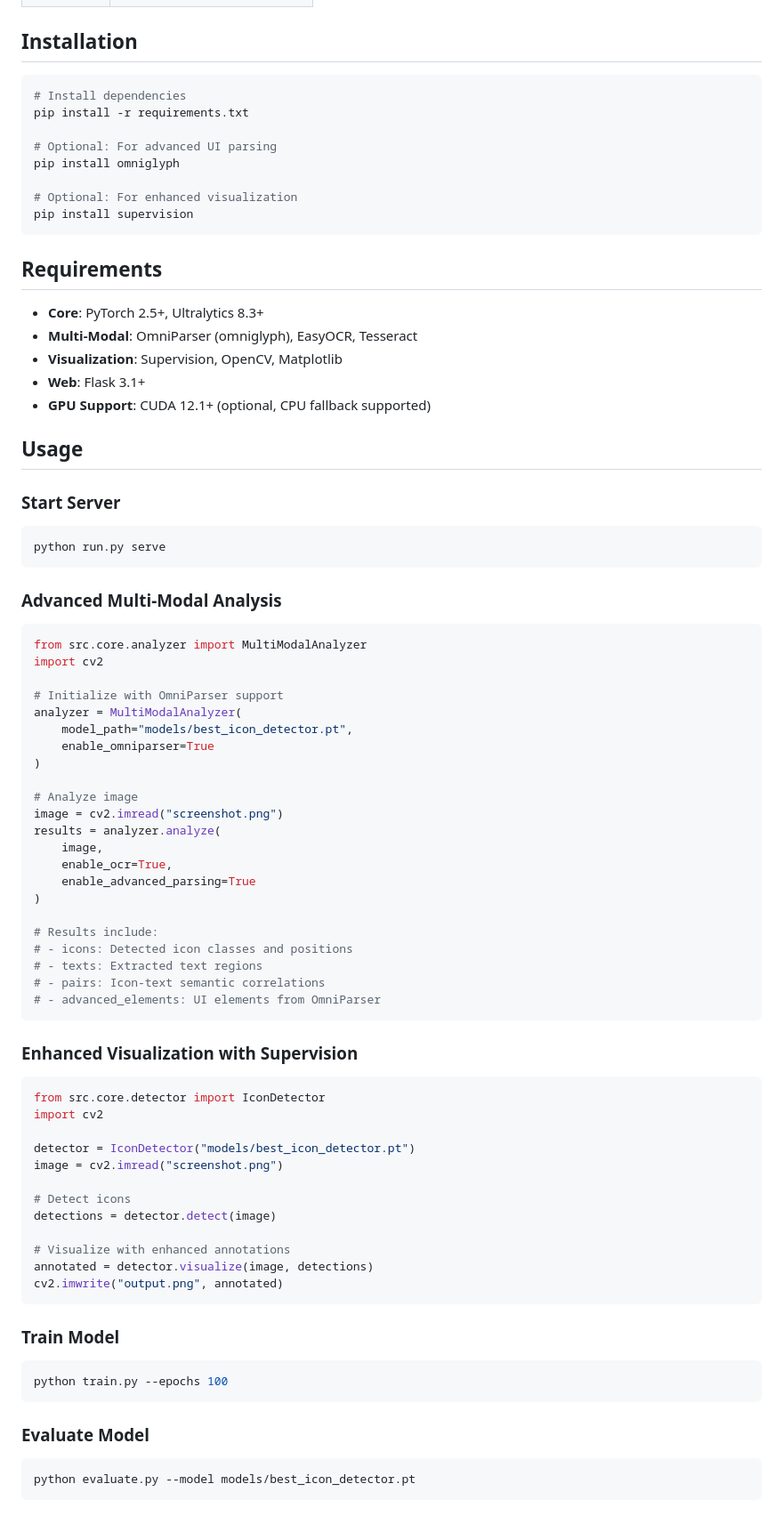
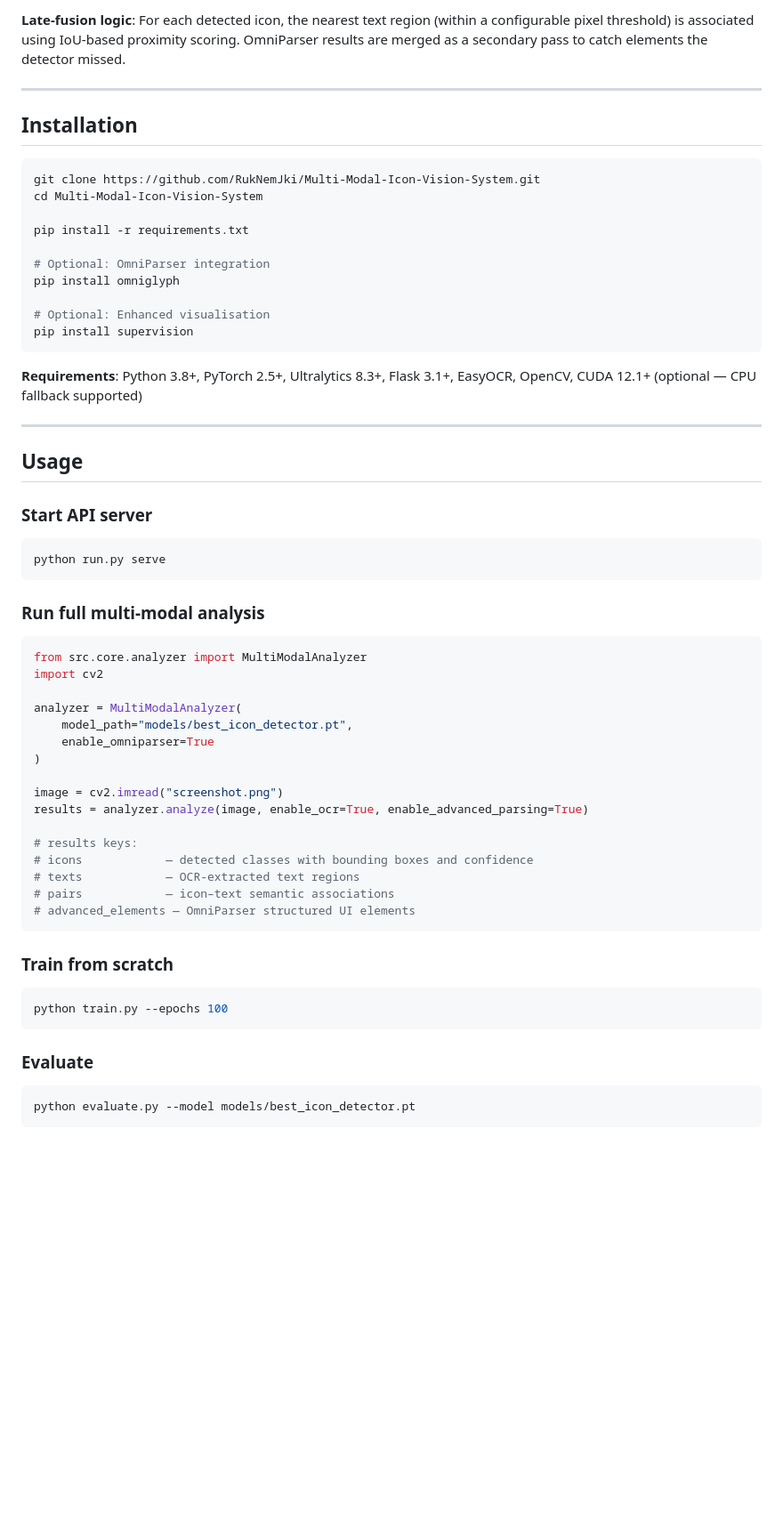
Before and after one commit to RukNemJki/Multi-Modal-Icon-Vision-System, a Markdown page: README.md, the part around one of its changes. Shown at 89% size. Drawn GitHub-style; blank space fills up the shorter version.

````diff
--- a/README.md
+++ b/README.md
@@ -23,84 +74,62 @@ Advanced Deep Learning for Mobile UI Understanding using YOLOv11, OmniParser, an
+**Late-fusion logic**: For each detected icon, the nearest text region (within a configurable pixel threshold) is associated using IoU-based proximity scoring. OmniParser results are merged as a secondary pass to catch elements the detector missed.
+
+---
 
 ## Installation
 
 ```bash
-# Install dependencies
+git clone https://github.com/RukNemJki/Multi-Modal-Icon-Vision-System.git
+cd Multi-Modal-Icon-Vision-System
+
 pip install -r requirements.txt
 
-# Optional: For advanced UI parsing
+# Optional: OmniParser integration
 pip install omniglyph
 
-# Optional: For enhanced visualization
+# Optional: Enhanced visualisation
 pip install supervision
 ```
 
-## Requirements
+**Requirements**: Python 3.8+, PyTorch 2.5+, Ultralytics 8.3+, Flask 3.1+, EasyOCR, OpenCV, CUDA 12.1+ (optional — CPU fallback supported)
 
-- **Core**: PyTorch 2.5+, Ultralytics 8.3+
-- **Multi-Modal**: OmniParser (omniglyph), EasyOCR, Tesseract
-- **Visualization**: Supervision, OpenCV, Matplotlib
-- **Web**: Flask 3.1+
-- **GPU Support**: CUDA 12.1+ (optional, CPU fallback supported)
+---
 
 ## Usage
 
-### Start Server
+### Start API server
 
 ```bash
 python run.py serve
 ```
 
-### Advanced Multi-Modal Analysis
+### Run full multi-modal analysis
 
 ```python
 from src.core.analyzer import MultiModalAnalyzer
 import cv2
 
-# Initialize with OmniParser support
 analyzer = MultiModalAnalyzer(
     model_path="models/best_icon_detector.pt",
     enable_omniparser=True
 )
 
-# Analyze image
 image = cv2.imread("screenshot.png")
-results = analyzer.analyze(
-    image,
-    enable_ocr=True,
-    enable_advanced_parsing=True
-)
+results = analyzer.analyze(image, enable_ocr=True, enable_advanced_parsing=True)
 
-# Results include:
-# - icons: Detected icon classes and positions
-# - texts: Extracted text regions
-# - pairs: Icon-text semantic correlations
-# - advanced_elements: UI elements from OmniParser
+# results keys:
+# icons            — detected classes with bounding boxes and confidence
+# texts            — OCR-extracted text regions
+# pairs            — icon–text semantic associations
+# advanced_elements — OmniParser structured UI elements
 ```
 
-### Enhanced Visualization with Supervision
-
-```python
-from src.core.detector import IconDetector
-import cv2
-
-detector = IconDetector("models/best_icon_detector.pt")
-image = cv2.imread("screenshot.png")
-
-# Detect icons
-detections = detector.detect(image)
-
-# Visualize with enhanced annotations
-annotated = detector.visualize(image, detections)
-cv2.imwrite("output.png", annotated)
-```
-
-### Train Model
+### Train from scratch
 
 ```bash
 python train.py --epochs 100
 ```
 
-### Evaluate Model
+### Evaluate
 
 ```bash
 python evaluate.py --model models/best_icon_detector.pt
````
Also changed, not shown: other parts of README.md (+122 -47 lines).
